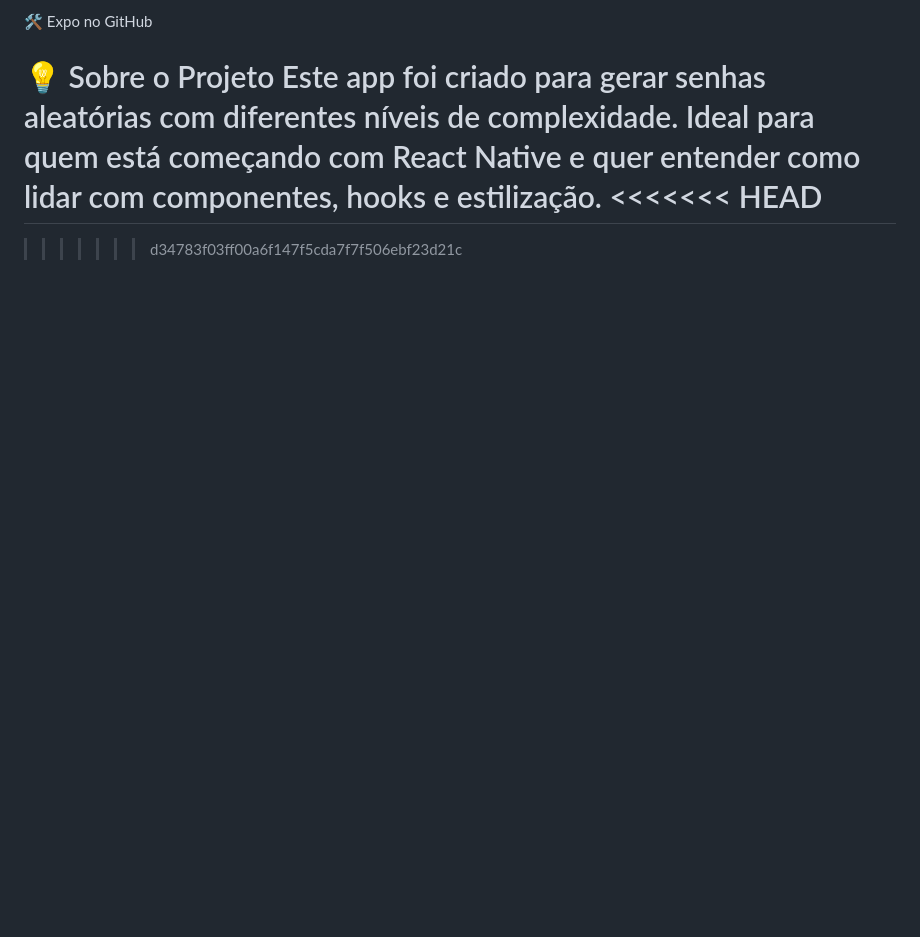
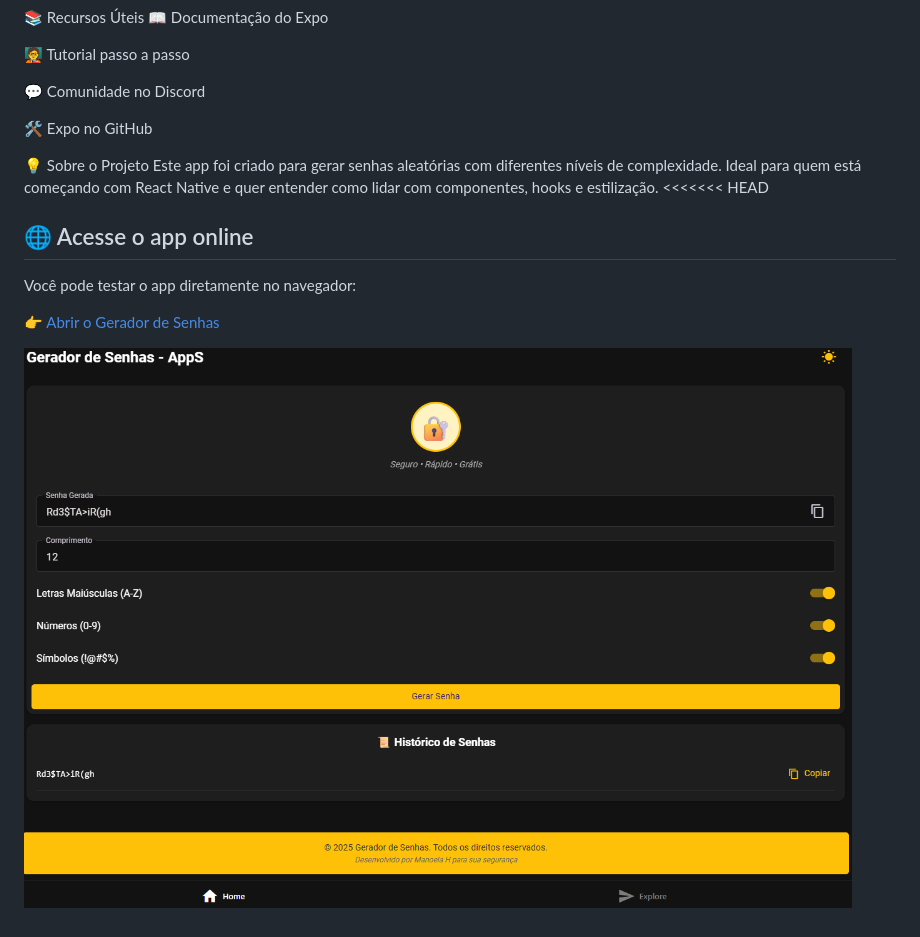
Before and after one commit to Manoelah20/gerador-senhas-App, a Markdown page: README.md, the part around the change. Rendered like a GitHub page; pictures changed too: assets/images/preview.png (added); blank space fills up the shorter version.

Commit message:
Atualiza projeto com melhorias

```diff
--- a/README.md
+++ b/README.md
@@ -88,6 +88,11 @@ Esse comando move o código inicial para app-example e cria um diretório app va
 💡 Sobre o Projeto
 Este app foi criado para gerar senhas aleatórias com diferentes níveis de complexidade. Ideal para quem está começando com React Native e quer entender como lidar com componentes, hooks e estilização.
 <<<<<<< HEAD
-=======
+## 🌐 Acesse o app online
 
->>>>>>> d34783f03ff00a6f147f5cda7f7f506ebf23d21c
+Você pode testar o app diretamente no navegador:
+
+👉 [Abrir o Gerador de Senhas](https://Manoelah20.github.io/gerador-senhas-App)
+
+
+![Preview do App](./assets/images/preview.png)
```
Also changed, not shown: image.png (added), 2 other files.
